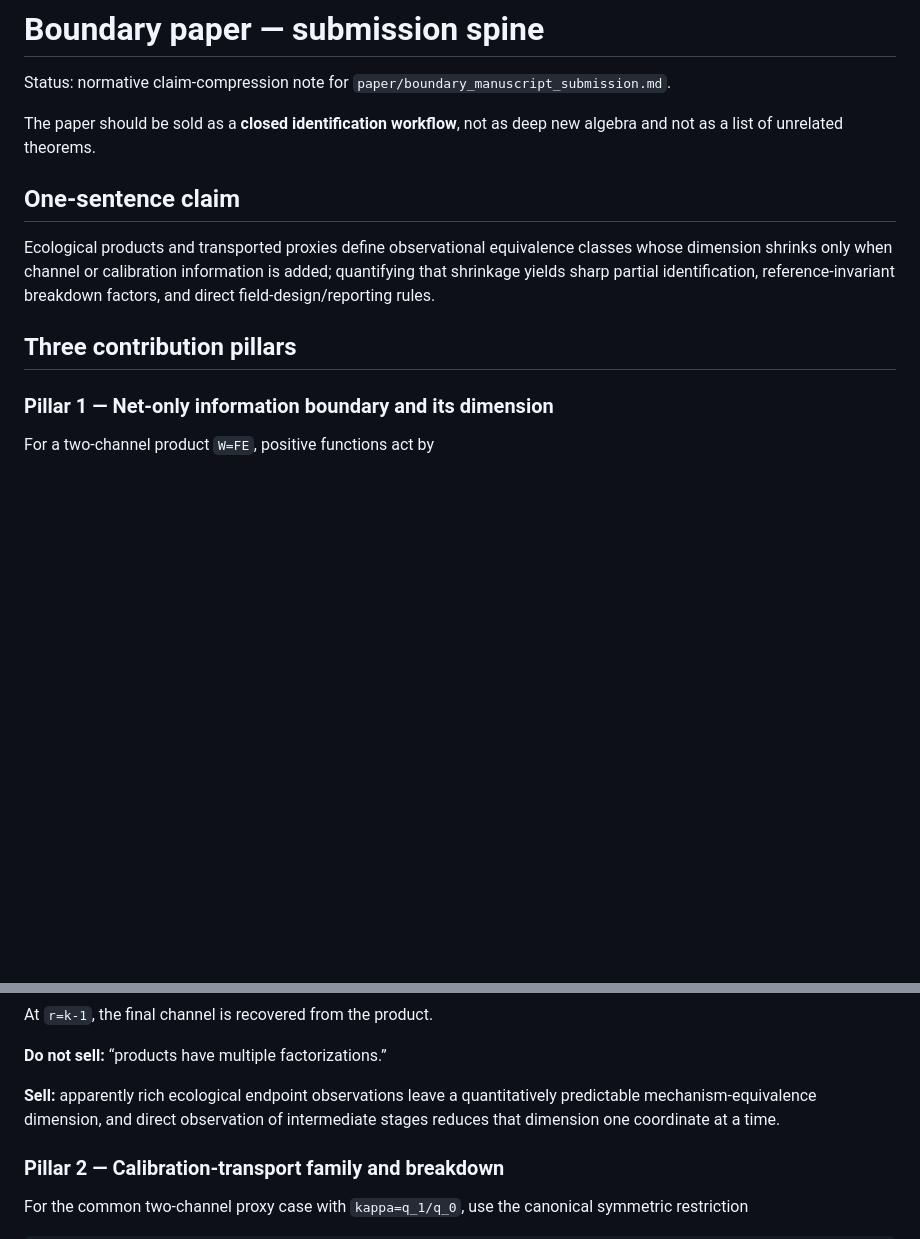
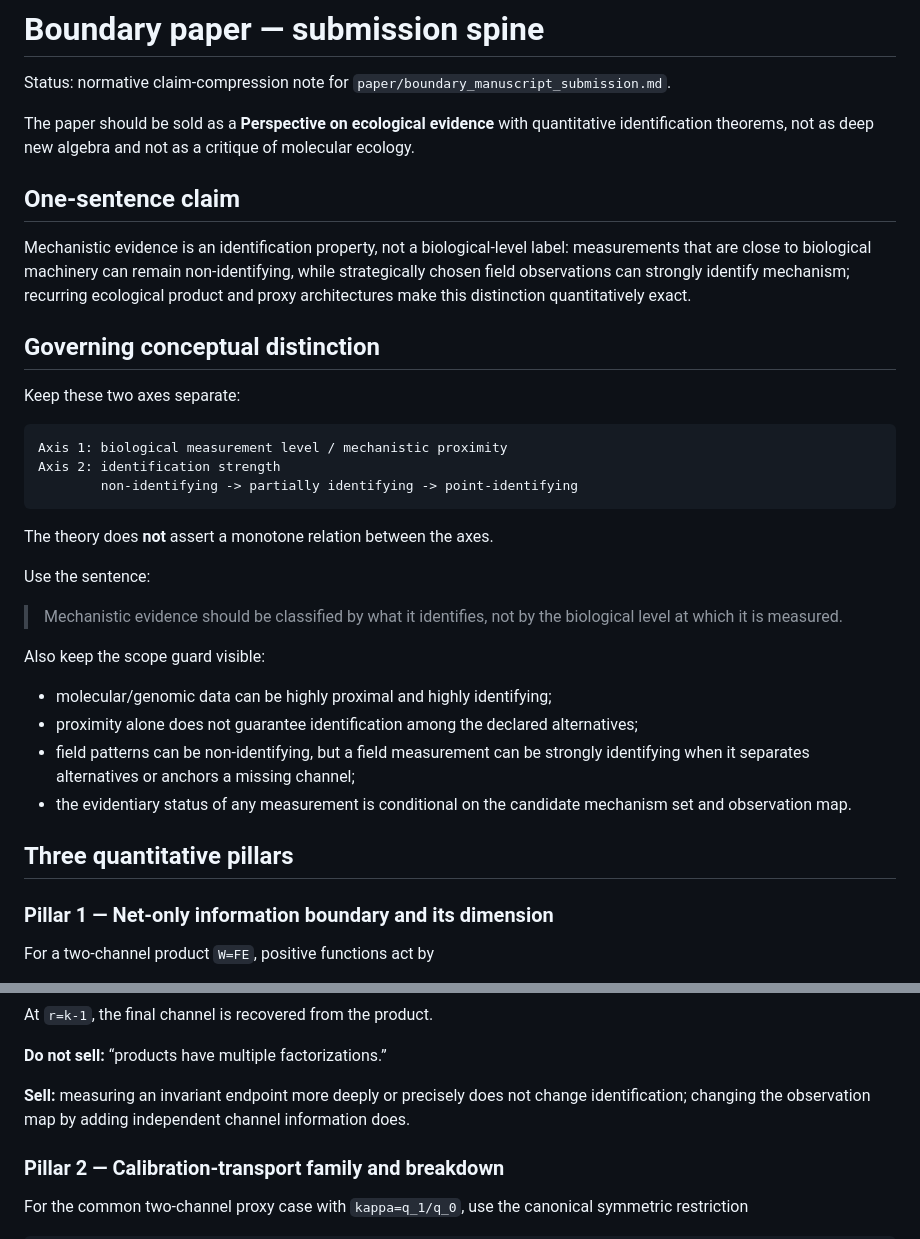
Before and after one commit to zuizui0223/microdonta, a Markdown page: paper/boundary_submission_spine.md, 2 parts joined by grey strips. Rendered like a GitHub page; blank space fills up the shorter version.

````diff
--- a/paper/boundary_submission_spine.md
+++ b/paper/boundary_submission_spine.md
@@ -2,13 +2,36 @@
 
 Status: normative claim-compression note for `paper/boundary_manuscript_submission.md`.
 
-The paper should be sold as a **closed identification workflow**, not as deep new algebra and not as a list of unrelated theorems.
+The paper should be sold as a **Perspective on ecological evidence** with quantitative identification theorems, not as deep new algebra and not as a critique of molecular ecology.
 
 ## One-sentence claim
 
-Ecological products and transported proxies define observational equivalence classes whose dimension shrinks only when channel or calibration information is added; quantifying that shrinkage yields sharp partial identification, reference-invariant breakdown factors, and direct field-design/reporting rules.
+Mechanistic evidence is an identification property, not a biological-level label: measurements that are close to biological machinery can remain non-identifying, while strategically chosen field observations can strongly identify mechanism; recurring ecological product and proxy architectures make this distinction quantitatively exact.
 
-## Three contribution pillars
+## Governing conceptual distinction
+
+Keep these two axes separate:
+
+```text
+Axis 1: biological measurement level / mechanistic proximity
+Axis 2: identification strength
+        non-identifying -> partially identifying -> point-identifying
+```
+
+The theory does **not** assert a monotone relation between the axes.
+
+Use the sentence:
+
+> Mechanistic evidence should be classified by what it identifies, not by the biological level at which it is measured.
+
+Also keep the scope guard visible:
+
+- molecular/genomic data can be highly proximal and highly identifying;
+- proximity alone does not guarantee identification among the declared alternatives;
+- field patterns can be non-identifying, but a field measurement can be strongly identifying when it separates alternatives or anchors a missing channel;
+- the evidentiary status of any measurement is conditional on the candidate mechanism set and observation map.
+
+## Three quantitative pillars
 
 ### Pillar 1 — Net-only information boundary and its dimension
 
@@ -36,7 +59,7 @@ At `r=k-1`, the final channel is recovered from the product.
 
 **Do not sell:** “products have multiple factorizations.”
 
-**Sell:** apparently rich ecological endpoint observations leave a quantitatively predictable mechanism-equivalence dimension, and direct observation of intermediate stages reduces that dimension one coordinate at a time.
+**Sell:** measuring an invariant endpoint more deeply or precisely does not change identification; changing the observation map by adding independent channel information does.
 
 ### Pillar 2 — Calibration-transport family and breakdown
 
````
Also changed, not shown: other parts of paper/boundary_submission_spine.md (+57 -13 lines).
